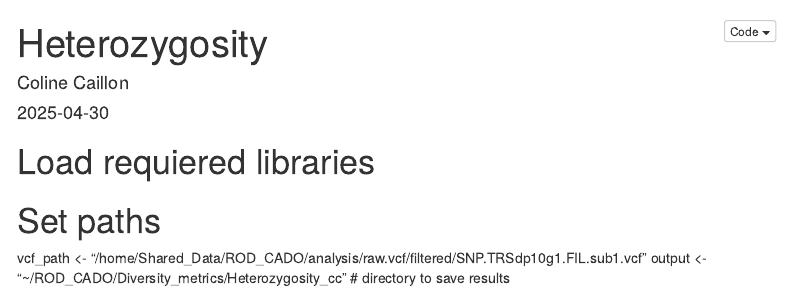
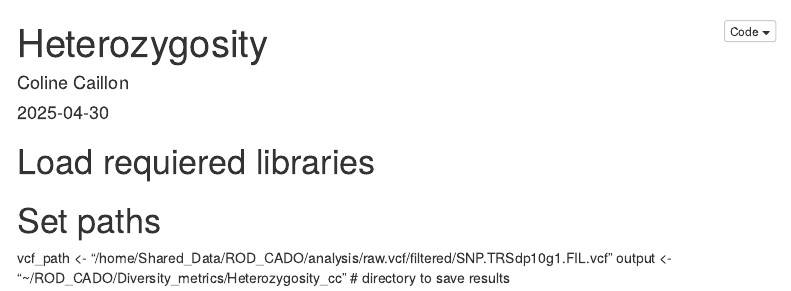
Before and after one commit to MarineEvoEcoLab/ROD_CADO, an R Markdown document (Diversity_metrics/Heterozygosity_cc/Heterozygosity_analysis.Rmd): the page in a window 1100 px wide, from its top. The pictures show the output file Diversity_metrics/Heterozygosity_cc/Heterozygosity_analysis.nb.html that the author committed with the source, opened offline; menus at the side of the page are left out.

Commit message:
HeteroZ file

```diff
--- a/Diversity_metrics/Heterozygosity_cc/Heterozygosity_analysis.Rmd
+++ b/Diversity_metrics/Heterozygosity_cc/Heterozygosity_analysis.Rmd
@@ -25,5 +25,5 @@ knitr::opts_chunk$set(echo = TRUE)
 
 
 # Set paths
-vcf_path <- "/home/Shared_Data/ROD_CADO/analysis/raw.vcf/filtered/SNP.TRSdp10g1.FIL.sub1.vcf"
+vcf_path <- "/home/Shared_Data/ROD_CADO/analysis/raw.vcf/filtered/SNP.TRSdp10g1.FIL.vcf"
 output <- "~/ROD_CADO/Diversity_metrics/Heterozygosity_cc"  # directory to save results
```
Also changed, not shown: Diversity_metrics/Heterozygosity_cc/Heterozygosity_analysis.nb.html.
